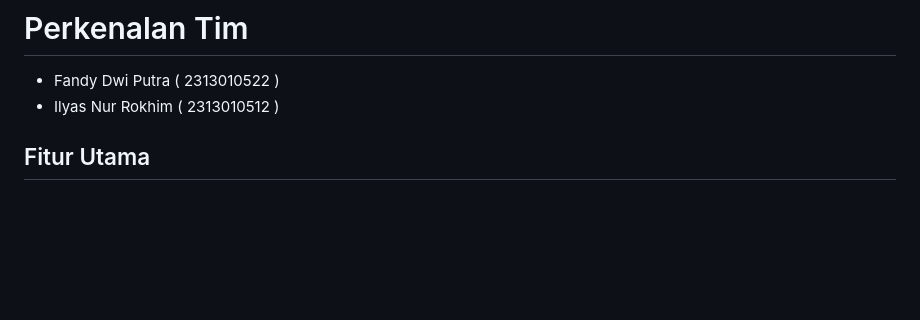
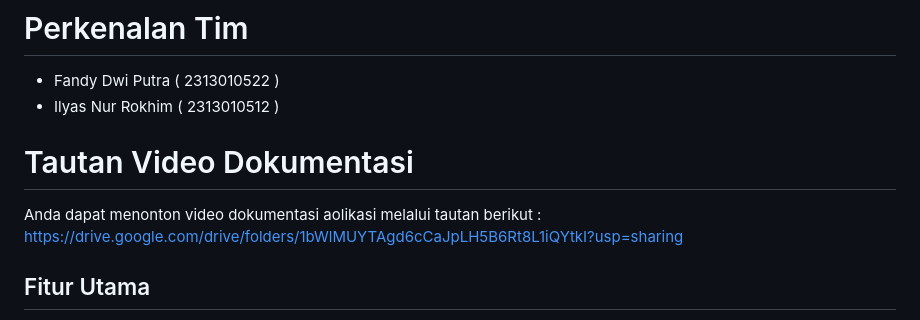
Before and after one commit to kampusriset/23f_flask_stainless_steel, a Markdown page: README.md, the part around the change. GitHub-like rendering; blank space fills up the shorter version.

Commit message:
commit readme

```diff
--- a/README.md
+++ b/README.md
@@ -5,6 +5,10 @@ Aplikasi web e-commerce untuk penjualan produk stainless steel seperti dandang (
 # Perkenalan Tim
 - Fandy Dwi Putra ( 2313010522 )
 - Ilyas Nur Rokhim ( 2313010512 )
+
+# Tautan Video Dokumentasi
+Anda dapat menonton video dokumentasi aolikasi melalui tautan berikut :
+https://drive.google.com/drive/folders/1bWlMUYTAgd6cCaJpLH5B6Rt8L1iQYtkI?usp=sharing
 
 ## Fitur Utama
 
```
